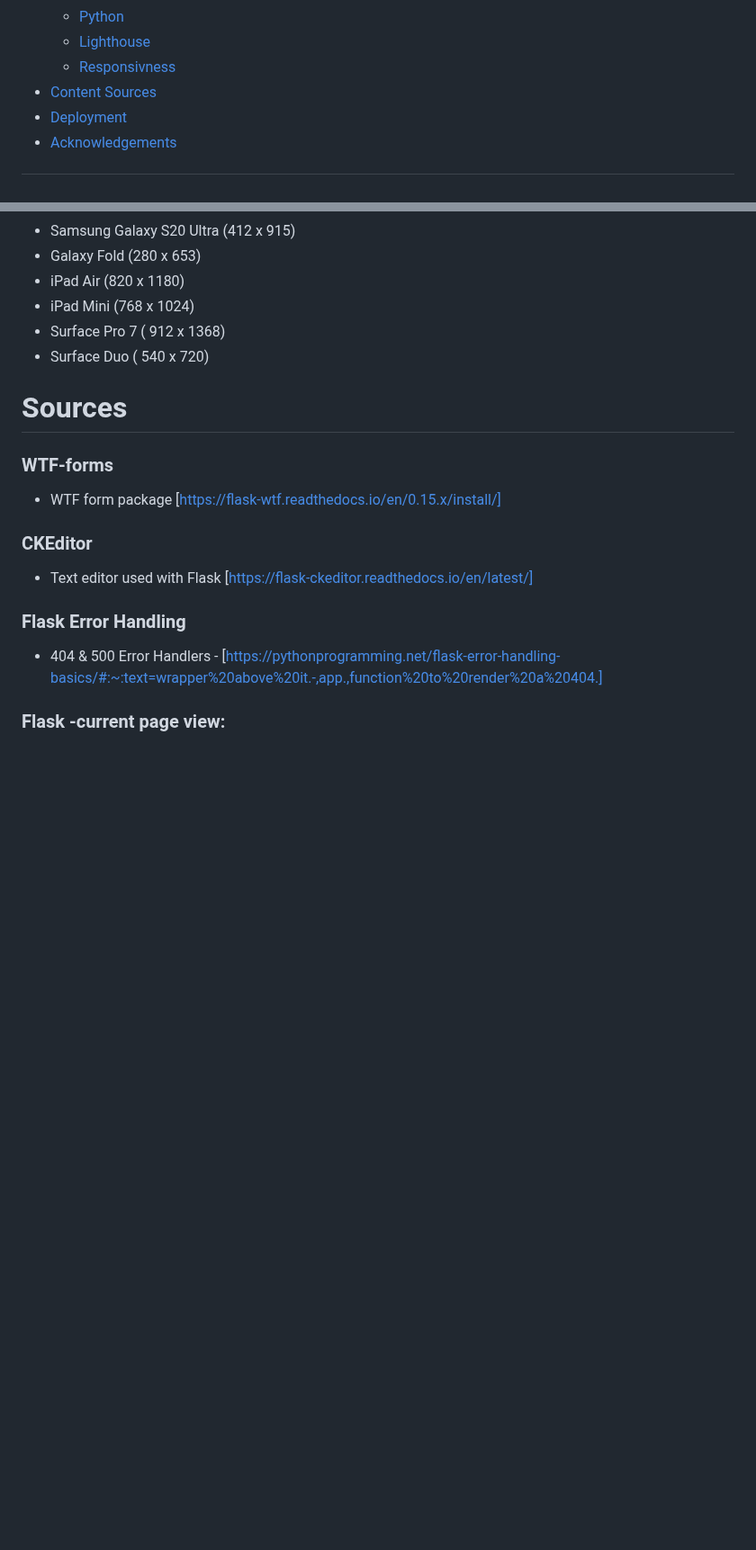
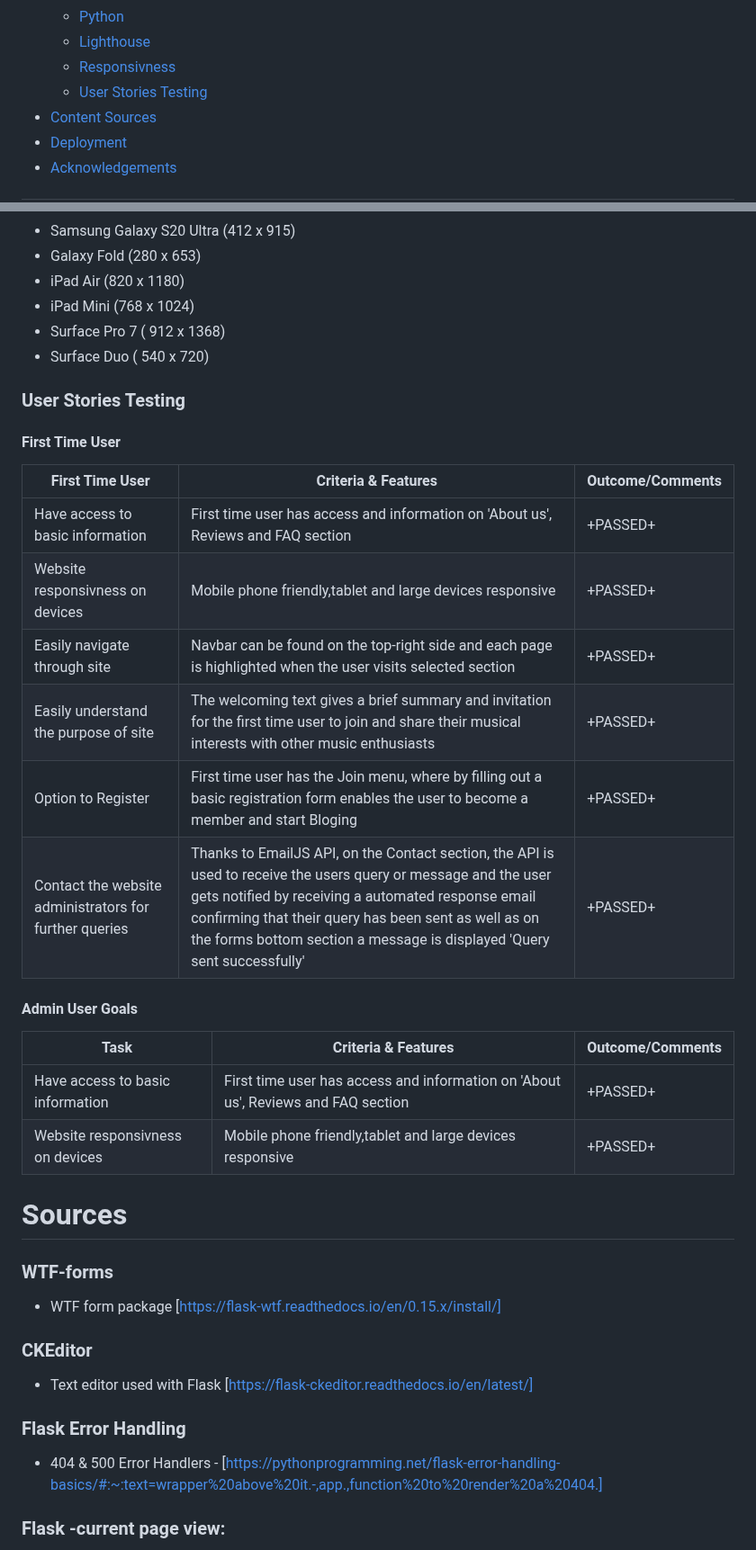
Before and after one commit to PSebastian96/pjt3-NoiseAudit, a Markdown page: README.md, 2 parts joined by grey strips. Shown at 90% size. Rendered like a GitHub page; blank space fills up the shorter version.

```diff
--- a/README.md
+++ b/README.md
@@ -27,6 +27,7 @@ Third Milestone Project - Code Institute
     *   [Python](#python)
     *   [Lighthouse](#lighthouse)
     *   [Responsivness](#responsive)
+    *   [User Stories Testing](#uitest)
 *   [Content Sources](#sources)
 *   [Deployment](#deploy)
 *   [Acknowledgements](#acknowledgements)
@@ -392,6 +393,24 @@ Testing was done on three browsers: Chrome & FireFox on laptop and Opera on the
 - Surface Pro 7 ( 912 x 1368)
 - Surface Duo ( 540 x 720)
 
+<a name="uitest"></a>
+### User Stories Testing
+
+#### First Time User
+| First Time User  | Criteria & Features | Outcome/Comments  |
+| -------------    | -------------       | -------------     |
+| Have access to basic information     | First time user has access and information on 'About us', Reviews and FAQ section |+PASSED+|
+| Website responsivness on devices     | Mobile phone friendly,tablet and large devices responsive   |+PASSED+|
+| Easily navigate through site     | Navbar can be found on the top-right side and each page is highlighted when the user visits selected section|+PASSED+|
+| Easily understand the purpose of site    | The welcoming text gives a brief summary and invitation for the first time user to join and share their musical interests with other music enthusiasts|+PASSED+|
+| Option to Register    | First time user has the Join menu, where by filling out a basic registration form enables the user to become a member and start Bloging|+PASSED+|
+| Contact the website administrators for further queries | Thanks to EmailJS API, on the Contact section, the API is used to receive the users query or message and the user gets notified by receiving a automated response email confirming that their query has been sent as well as on the forms bottom section a message is displayed 'Query sent successfully'|+PASSED+|
+
+#### Admin User Goals
+| Task | Criteria & Features | Outcome/Comments  |
+| -------------    | -------------       | -------------     |
+| Have access to basic information     | First time user has access and information on 'About us', Reviews and FAQ section |+PASSED+|
+| Website responsivness on devices     | Mobile phone friendly,tablet and large devices responsive   |+PASSED+|
 <a name="sources"></a>
 # Sources
 
```
